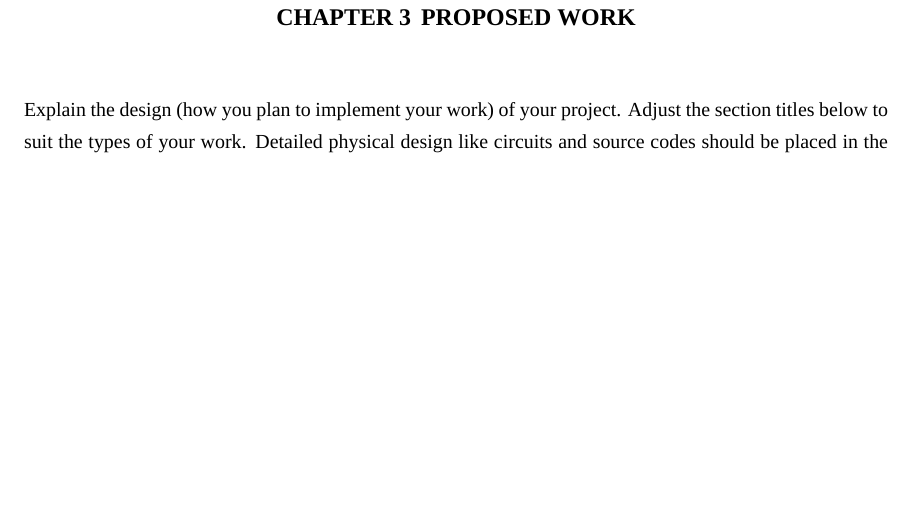
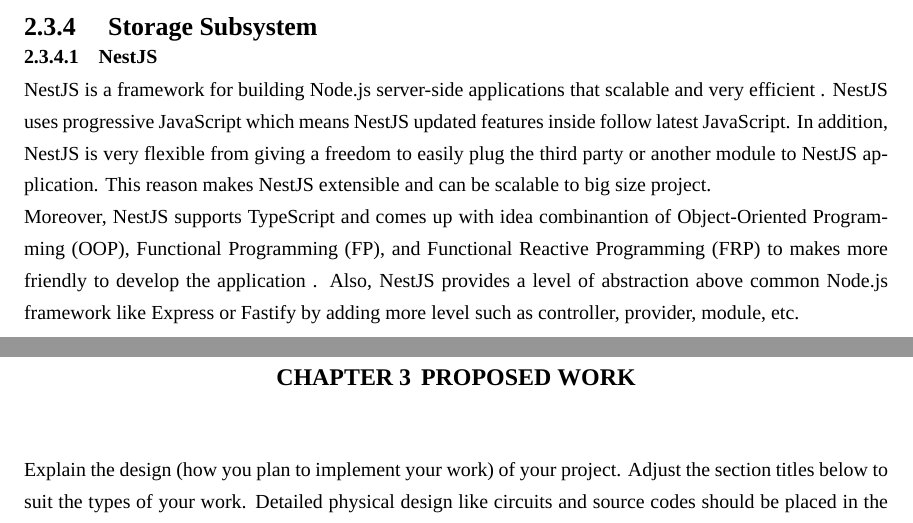
Before and after one commit to kmutt-cpe/Senior-report-project, a LaTeX thesis (undergrad-sample-english.tex): part of page 22 of 32 before the commit and two parts of pages 21 and 22 of 32 after it, the two joined at a grey line, cut at the place of the change, the shorter picture padded with empty space. Compiled offline with XeLaTeX; a missing font is replaced by an installed copy or a similar font.

Commit message:
storage: nestjs

```diff
--- a/undergrad-sample-english.tex
+++ b/undergrad-sample-english.tex
@@ -590,6 +590,19 @@
   \caption{The result of our survey from 108 people.}
   \label{fig:ch3_result_survey}
 \end{figure}
+\subsection{ Storage Subsystem}
+\subsubsection{NestJS}
+NestJS is a framework for building Node.js server-side applications that scalable and very
+efficient %todo: (Mateusz, 2018)
+. NestJS uses progressive JavaScript which means NestJS updated
+features inside follow latest JavaScript. In addition, NestJS is very flexible from giving
+a freedom to easily plug the third party or another module to NestJS application. This reason
+makes NestJS extensible and can be scalable to big size project.\\
+Moreover, NestJS supports TypeScript and comes up with idea combinantion of Object-Oriented
+Programming (OOP), Functional Programming (FP), and Functional Reactive Programming (FRP)
+to makes more friendly to develop the application %todo: (Mateusz, 2018)
+. Also, NestJS provides a level of abstraction above common Node.js framework like Express or
+Fastify by adding more level such as controller, provider, module, etc.
 %%%%%%%%%%%%%%%%%%%%%%%%%%%%%%%%%%%%%%%%%%%%%%%%%%%%%
 %%%%%%%%%%%%%%%%%%%%%%%%%%%%%%%%%%%%%%%%%%%%%%%%%%%%%
 \chapter{Proposed Work}
```
